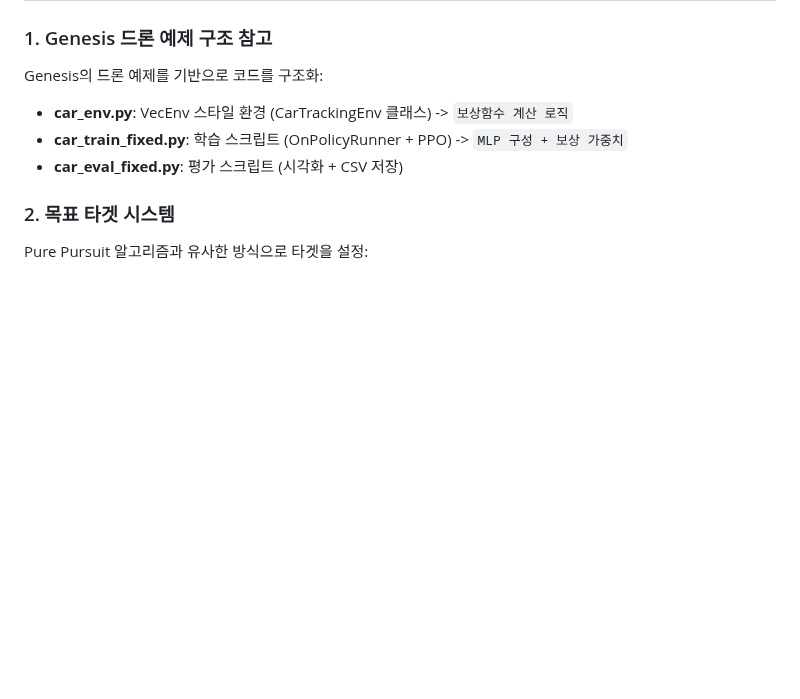
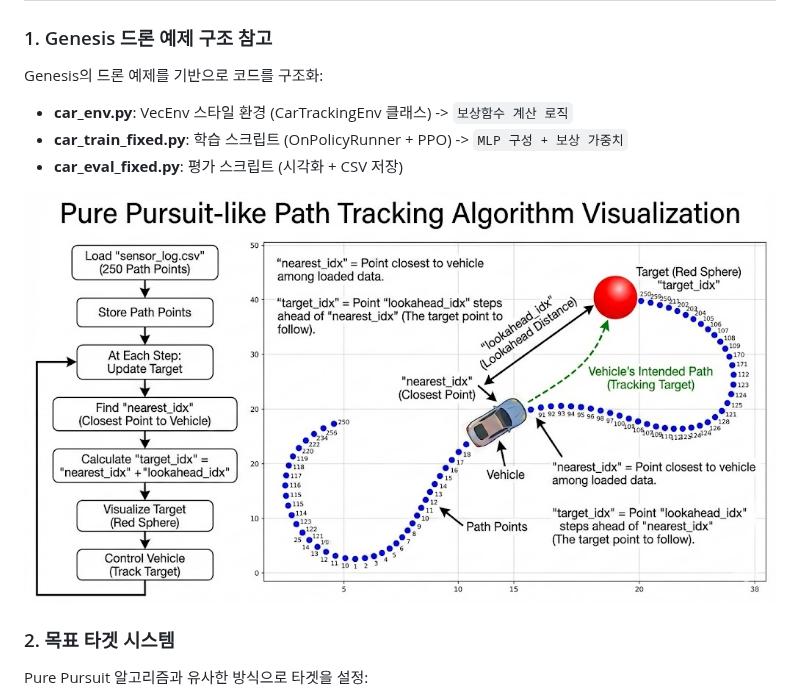
Before and after one commit to hhjae1/Genesis_AI-REPORT, a Markdown page: [26-01-11] RL_Vehicle_Control.md, the part around the change. GitHub-like rendering; pictures changed too: images/target_system.jpg (added); blank space fills up the shorter version.

```diff
--- a/[26-01-11] RL_Vehicle_Control.md
+++ b/[26-01-11] RL_Vehicle_Control.md
@@ -14,6 +14,8 @@ Genesis의 드론 예제를 기반으로 코드를 구조화:
 - **car_env.py**: VecEnv 스타일 환경 (CarTrackingEnv 클래스) -> `` 보상함수 계산 로직 ``
 - **car_train_fixed.py**: 학습 스크립트 (OnPolicyRunner + PPO) -> ``MLP 구성 + 보상 가중치``
 - **car_eval_fixed.py**: 평가 스크립트 (시각화 + CSV 저장)
+
+![alt text](images/target_system.jpg)
 
 ### 2. 목표 타겟 시스템
 Pure Pursuit 알고리즘과 유사한 방식으로 타겟을 설정:
```
